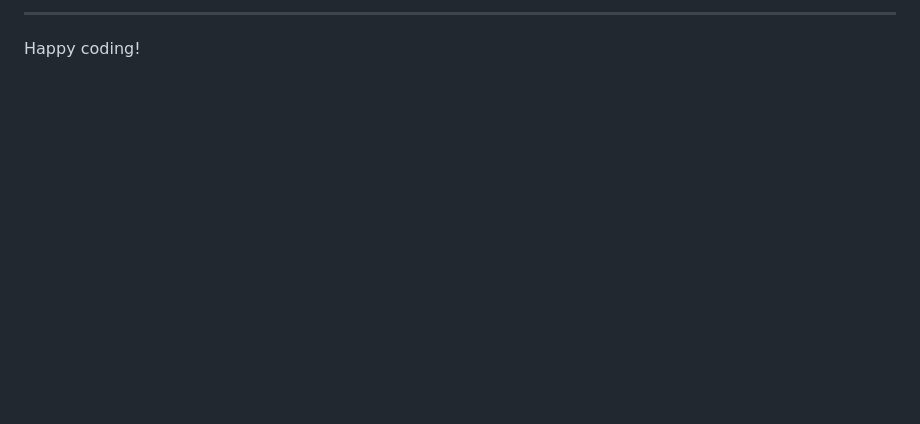
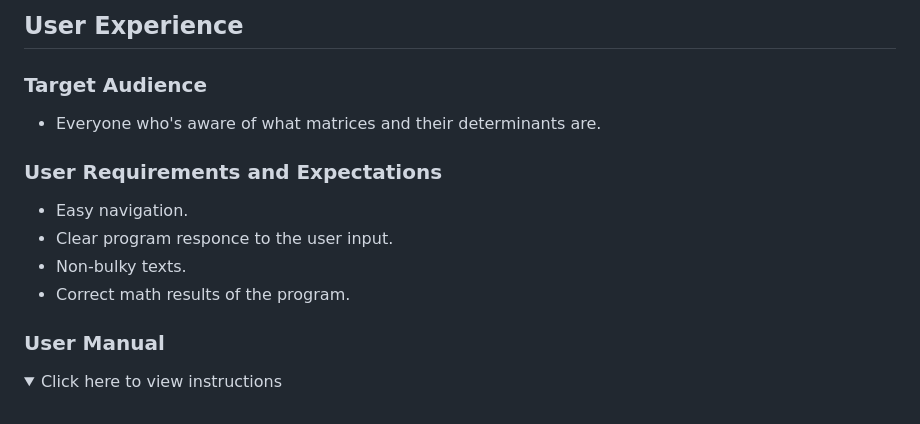
Before and after one commit to Folkor1/CI_PP3_EnterTheMatrix, a Markdown page: README.md, the part around the change printed below. Drawn GitHub-style; folded sections open; blank space fills up the shorter version.

```diff
--- a/README.md
+++ b/README.md
@@ -29,3 +54,17 @@ The deployment terminal is set to 80 columns by 24 rows. That means that each li
 
------
-Happy coding!
+## User Experience
+
+### Target Audience
+
+- Everyone who's aware of what matrices and their determinants are.
+
+### User Requirements and Expectations
+
+- Easy navigation.
+- Clear program responce to the user input.
+- Non-bulky texts.
+- Correct math results of the program.
+
+### User Manual
+
+<details><summary>Click here to view instructions</summary>
```
Also changed, not shown: other parts of README.md (+41 -16 lines), assets/docs/Logo.PNG (added).
